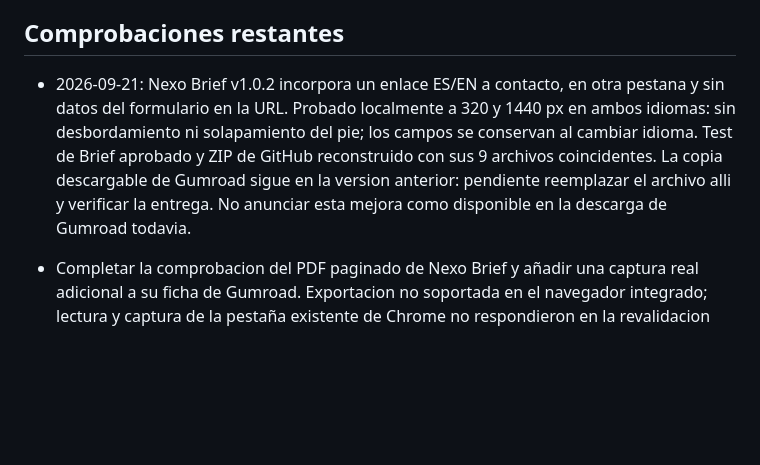
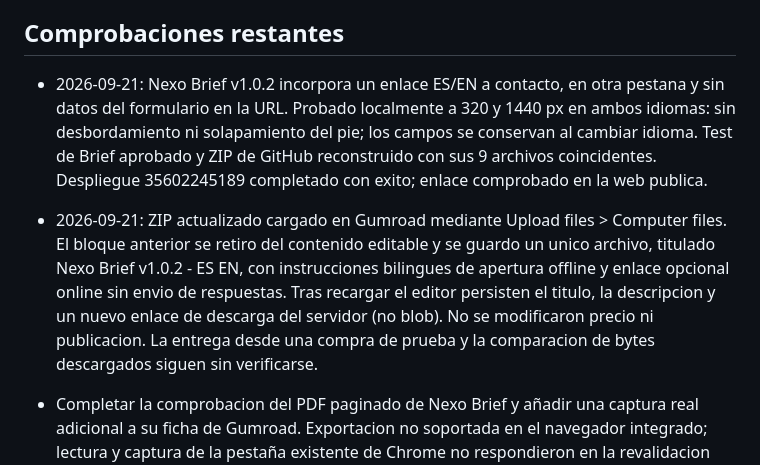
Before and after one commit to JosueST-B/nexo-digital-partners, a Markdown page: launch/STATUS.md, the part around the change. Drawn GitHub-style; blank space fills up the shorter version.

Commit message:
Record persisted Gumroad Brief 1.0.2 content update

```diff
--- a/launch/STATUS.md
+++ b/launch/STATUS.md
@@ -37,7 +37,8 @@ Actualizado: 2026-09-16. El objetivo general sigue abierto; no se declara consol
 
 ## Comprobaciones restantes
 
-- 2026-09-21: Nexo Brief v1.0.2 incorpora un enlace ES/EN a contacto, en otra pestana y sin datos del formulario en la URL. Probado localmente a 320 y 1440 px en ambos idiomas: sin desbordamiento ni solapamiento del pie; los campos se conservan al cambiar idioma. Test de Brief aprobado y ZIP de GitHub reconstruido con sus 9 archivos coincidentes. La copia descargable de Gumroad sigue en la version anterior: pendiente reemplazar el archivo alli y verificar la entrega. No anunciar esta mejora como disponible en la descarga de Gumroad todavia.
+- 2026-09-21: Nexo Brief v1.0.2 incorpora un enlace ES/EN a contacto, en otra pestana y sin datos del formulario en la URL. Probado localmente a 320 y 1440 px en ambos idiomas: sin desbordamiento ni solapamiento del pie; los campos se conservan al cambiar idioma. Test de Brief aprobado y ZIP de GitHub reconstruido con sus 9 archivos coincidentes. Despliegue 35602245189 completado con exito; enlace comprobado en la web publica.
+- 2026-09-21: ZIP actualizado cargado en Gumroad mediante Upload files > Computer files. El bloque anterior se retiro del contenido editable y se guardo un unico archivo, titulado Nexo Brief v1.0.2 - ES EN, con instrucciones bilingues de apertura offline y enlace opcional online sin envio de respuestas. Tras recargar el editor persisten el titulo, la descripcion y un nuevo enlace de descarga del servidor (no blob). No se modificaron precio ni publicacion. La entrega desde una compra de prueba y la comparacion de bytes descargados siguen sin verificarse.
 
 - Completar la comprobacion del PDF paginado de Nexo Brief y añadir una captura real adicional a su ficha de Gumroad. Exportacion no soportada en el navegador integrado; lectura y captura de la pestaña existente de Chrome no respondieron en la revalidacion del 2026-09-13. No se obtuvo un archivo ni se declaro esa prueba aprobada. Detalle en `launch/gumroad-brief-draft.md`.
 - Completar y verificar la nueva oferta de Fiverr y la entrega comercial de Gumroad cuando se resuelvan los pasos del titular.
```
